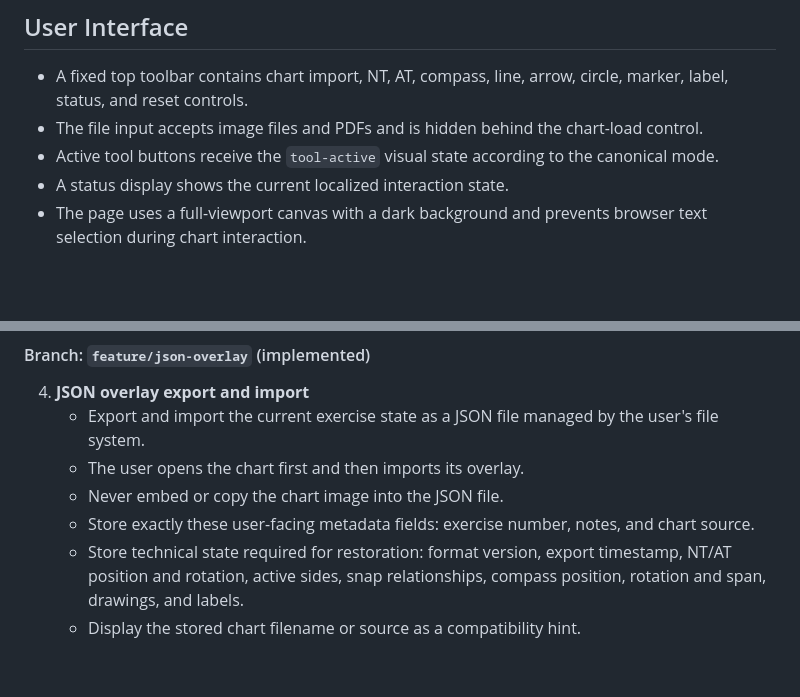
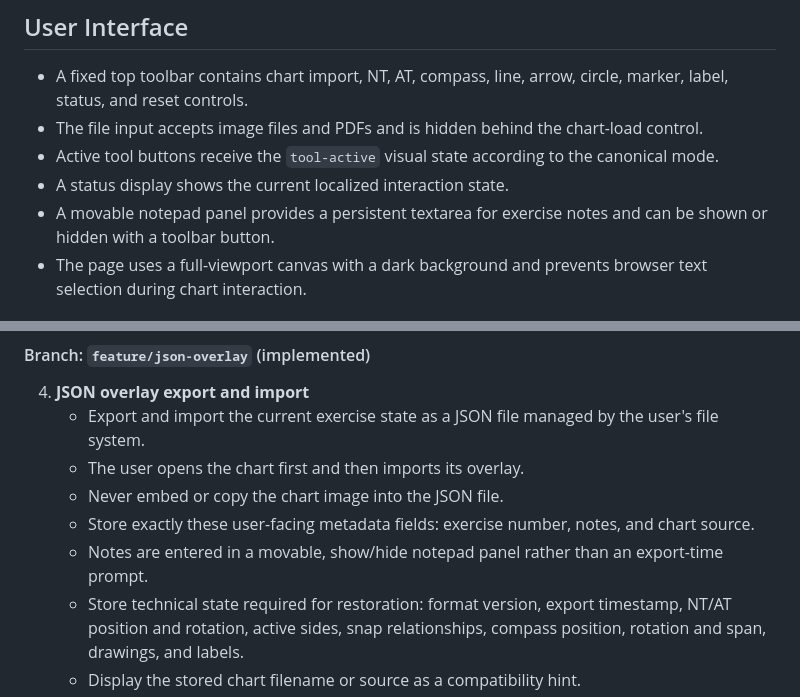
Before and after one commit to RiffRaff99/NavDesk, a Markdown page: navdesk-spec.md, 2 parts joined by grey strips. GitHub-like rendering; blank space fills up the shorter version.

Commit message:
Document movable notes panel

```diff
--- a/navdesk-spec.md
+++ b/navdesk-spec.md
@@ -241,6 +241,7 @@ Switching drawing tools preserves all completed drawing objects. Reset removes t
 - The file input accepts image files and PDFs and is hidden behind the chart-load control.
 - Active tool buttons receive the `tool-active` visual state according to the canonical mode.
 - A status display shows the current localized interaction state.
+- A movable notepad panel provides a persistent textarea for exercise notes and can be shown or hidden with a toolbar button.
 - The page uses a full-viewport canvas with a dark background and prevents browser text selection during chart interaction.
 
 ## Localization
@@ -335,6 +336,7 @@ Implemented commit on this branch:
 	- The user opens the chart first and then imports its overlay.
 	- Never embed or copy the chart image into the JSON file.
 	- Store exactly these user-facing metadata fields: exercise number, notes, and chart source.
+	- Notes are entered in a movable, show/hide notepad panel rather than an export-time prompt.
 	- Store technical state required for restoration: format version, export timestamp, NT/AT position and rotation, active sides, snap relationships, compass position, rotation and span, drawings, and labels.
 	- Display the stored chart filename or source as a compatibility hint.
 	- Warn when the current chart differs from the overlay metadata, but do not require local path matching.
```
